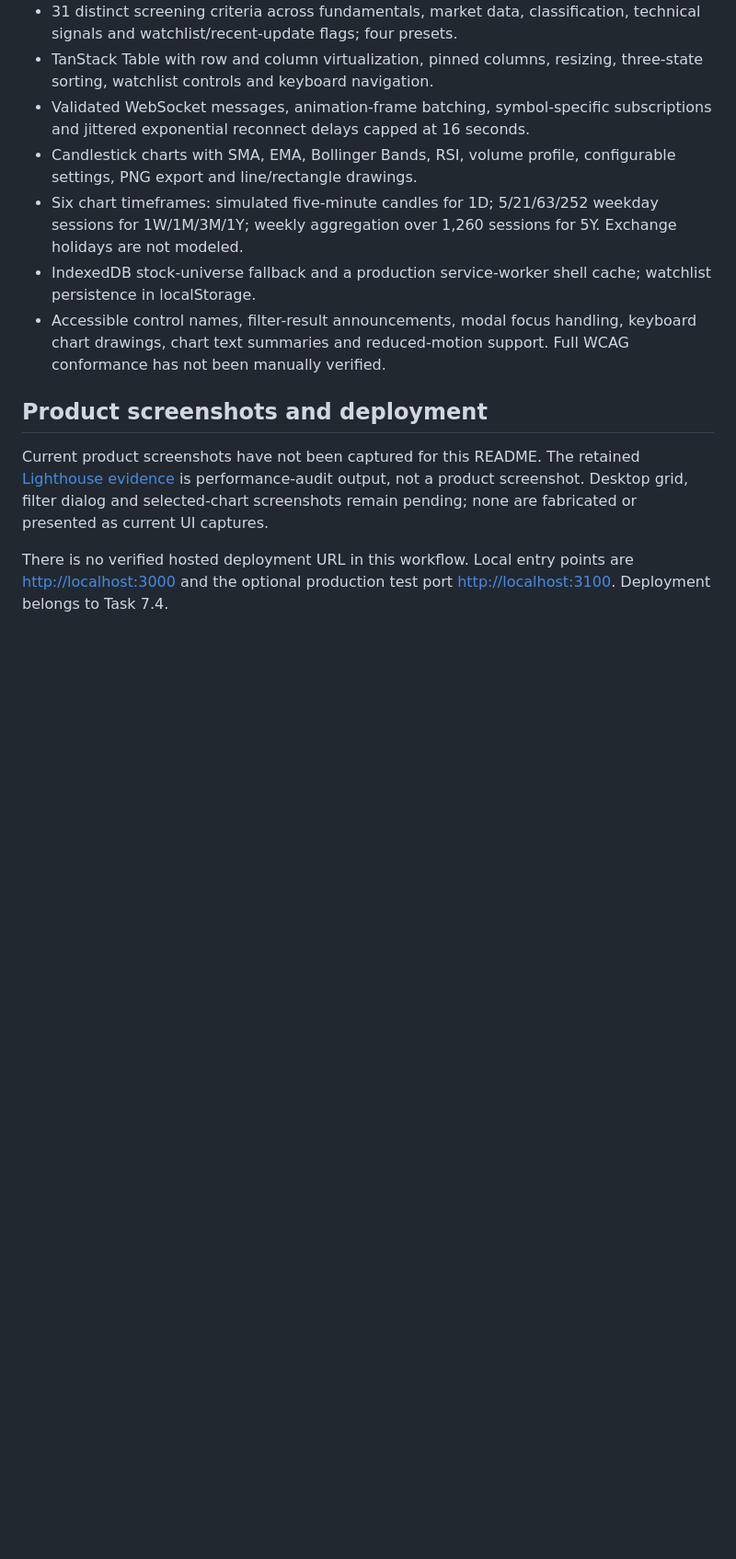
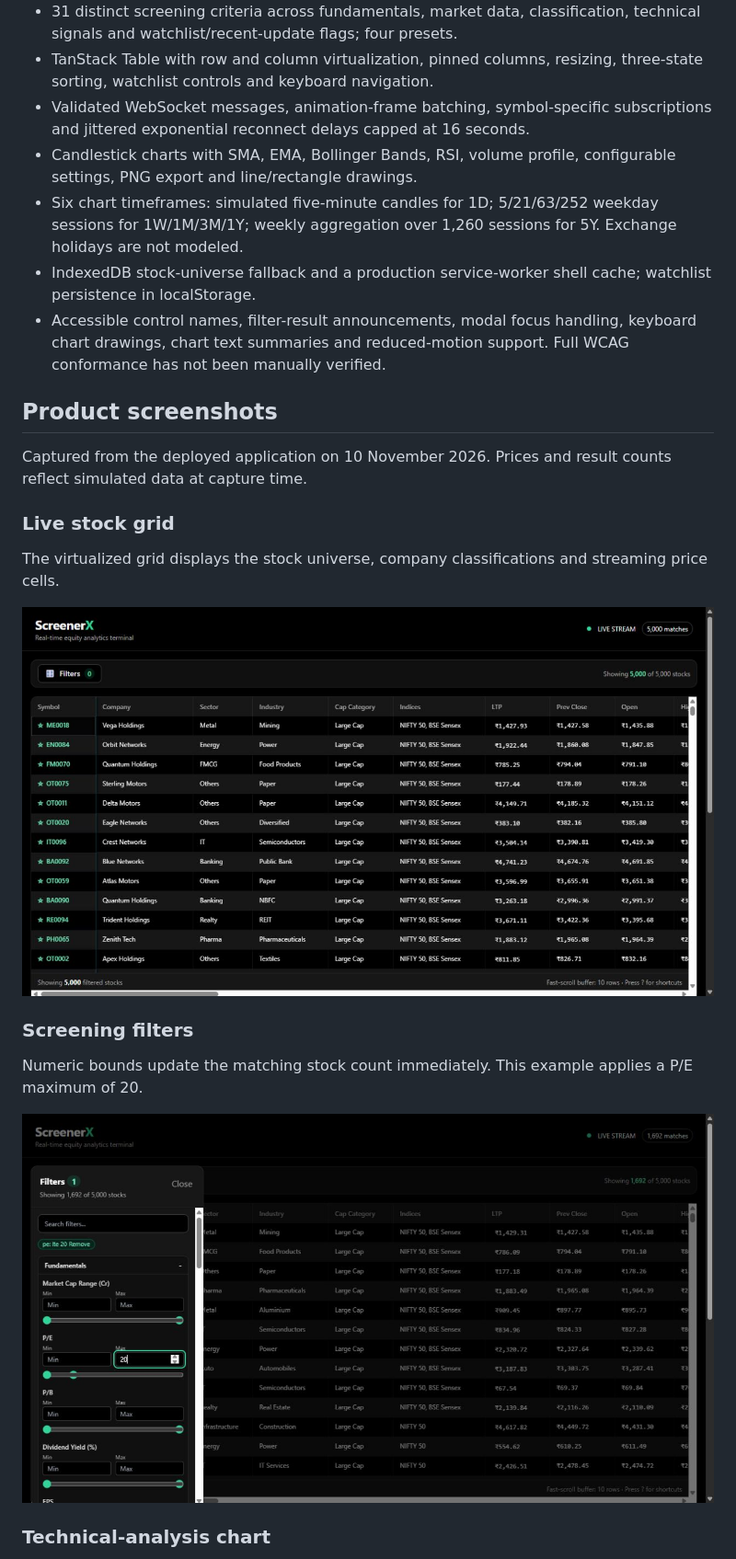
Before and after one commit to aditya-j-dev/ScreenerX, a Markdown page: README.md, the part around one of its changes. Shown at 92% size. GitHub-like rendering; pictures changed too: docs/screenshots/filter-panel.jpg (added), docs/screenshots/stock-grid.jpg (added); blank space fills up the shorter version.

```diff
--- a/README.md
+++ b/README.md
@@ -14,8 +16,21 @@ ScreenerX is an Indian-equity screening demo built with Next.js, React and TypeS
 - IndexedDB stock-universe fallback and a production service-worker shell cache; watchlist persistence in localStorage.
 - Accessible control names, filter-result announcements, modal focus handling, keyboard chart drawings, chart text summaries and reduced-motion support. Full WCAG conformance has not been manually verified.
 
-## Product screenshots and deployment
+## Product screenshots
 
-Current product screenshots have not been captured for this README. The retained [Lighthouse evidence](PERFORMANCE_REPORT.md#lighthouse-and-web-vitals) is performance-audit output, not a product screenshot. Desktop grid, filter dialog and selected-chart screenshots remain pending; none are fabricated or presented as current UI captures.
+Captured from the deployed application on 10 November 2026. Prices and result counts reflect simulated data at capture time.
 
-There is no verified hosted deployment URL in this workflow. Local entry points are [http://localhost:3000](http://localhost:3000) and the optional production test port [http://localhost:3100](http://localhost:3100). Deployment belongs to Task 7.4.
+### Live stock grid
+
+The virtualized grid displays the stock universe, company classifications and streaming price cells.
+
+![ScreenerX live stock grid with 5,000 stocks and an active stream](docs/screenshots/stock-grid.jpg)
+
+### Screening filters
+
+Numeric bounds update the matching stock count immediately. This example applies a P/E maximum of 20.
+
+![ScreenerX filter panel with an active P/E maximum of 20](docs/screenshots/filter-panel.jpg)
+
+### Technical-analysis chart
+
```
Also changed, not shown: other parts of README.md (+46 -23 lines), progress/day-01.md (deleted, +0 -16 lines), progress/day-07.md (deleted, +0 -18 lines), progress/task-6.3.md (deleted, +0 -26 lines), progress/task-7.2.md (deleted, +0 -11 lines), docs/screenshots/stock-chart.jpg (added).
